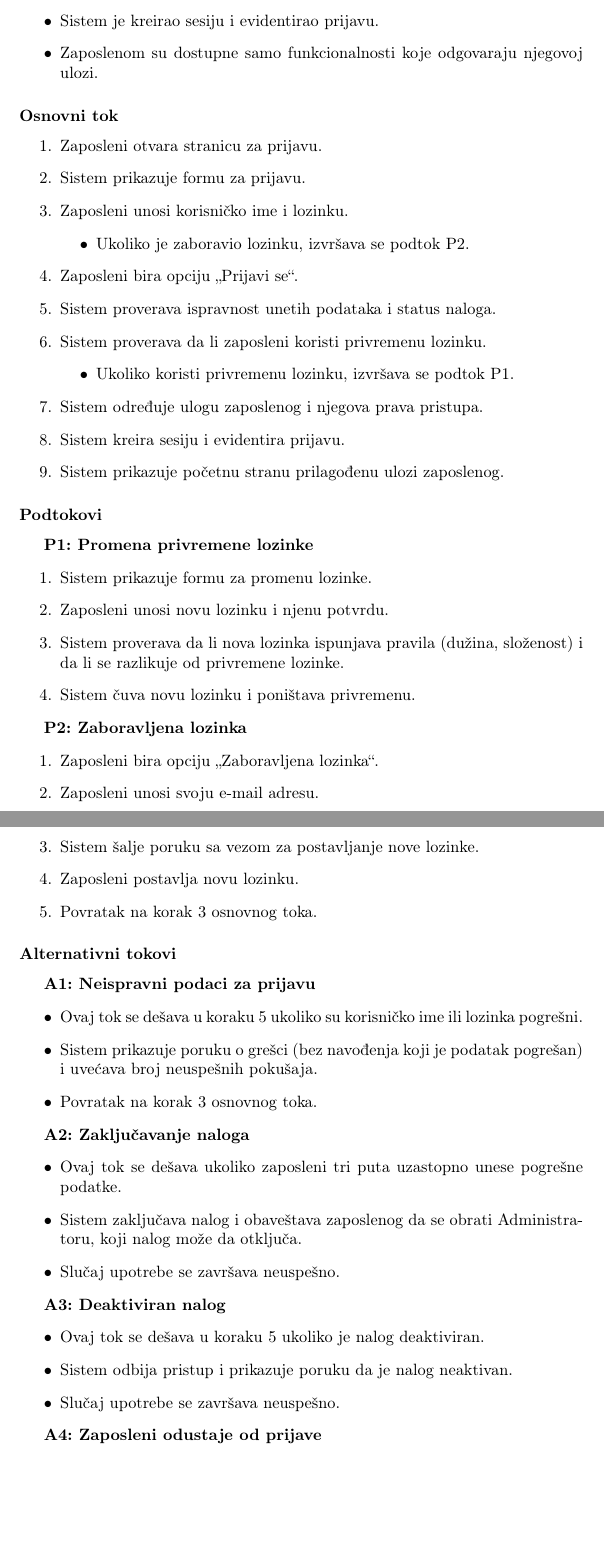
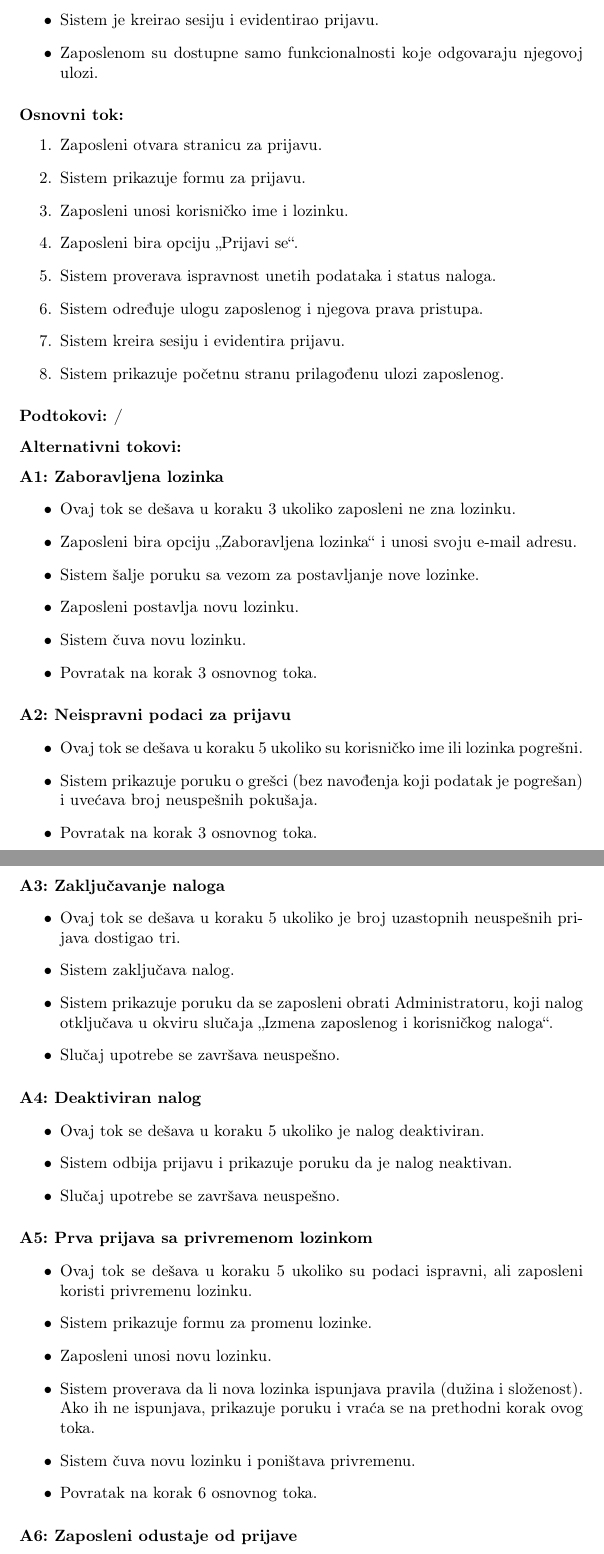
Before and after one commit to Mayhemy/IS-2026, a LaTeX document (Informacioni sistem studija za animirane filmove.tex, which reads dokumentacija/prijava_na_sistem.tex): two parts of pages 6 and 7 of 28, joined at a grey line, cut so that both start at the same text, the shorter picture padded with empty space. Compiled offline with pdfLaTeX.

Commit message:
Update prijava_na_sistem

```diff
--- a/dokumentacija/prijava_na_sistem.tex
+++ b/dokumentacija/prijava_na_sistem.tex
@@ -22,68 +22,65 @@ Zaposleni se prijavljuje na sistem unosom korisničkog imena i lozinke, kako bi
 	\item Zaposlenom su dostupne samo funkcionalnosti koje odgovaraju njegovoj ulozi.
 \end{itemize}
 
-\subsubsection*{Osnovni tok}
+\subsubsection*{Osnovni tok:}
 \begin{enumerate}
 	\item Zaposleni otvara stranicu za prijavu.
 	\item Sistem prikazuje formu za prijavu.
 	\item Zaposleni unosi korisničko ime i lozinku.
-	\begin{itemize}
-		\item Ukoliko je zaboravio lozinku, izvršava se podtok P2.
-	\end{itemize}
 	\item Zaposleni bira opciju „Prijavi se“.
 	\item Sistem proverava ispravnost unetih podataka i status naloga.
-	\item Sistem proverava da li zaposleni koristi privremenu lozinku.
-	\begin{itemize}
-		\item Ukoliko koristi privremenu lozinku, izvršava se podtok P1.
-	\end{itemize}
 	\item Sistem određuje ulogu zaposlenog i njegova prava pristupa.
 	\item Sistem kreira sesiju i evidentira prijavu.
 	\item Sistem prikazuje početnu stranu prilagođenu ulozi zaposlenog.
 \end{enumerate}
 
-\subsubsection*{Podtokovi}
+\subsubsection*{Podtokovi: /}
 
-\textbf{P1: Promena privremene lozinke}
-\begin{enumerate}
-	\item Sistem prikazuje formu za promenu lozinke.
-	\item Zaposleni unosi novu lozinku i njenu potvrdu.
-	\item Sistem proverava da li nova lozinka ispunjava pravila (dužina, složenost) i da li se razlikuje od privremene lozinke.
-	\item Sistem čuva novu lozinku i poništava privremenu.
-\end{enumerate}
+\subsubsection*{Alternativni tokovi:}
 
-\textbf{P2: Zaboravljena lozinka}
-\begin{enumerate}
-	\item Zaposleni bira opciju „Zaboravljena lozinka“.
-	\item Zaposleni unosi svoju e-mail adresu.
+\paragraph*{A1: Zaboravljena lozinka}
+\begin{itemize}
+	\item Ovaj tok se dešava u koraku 3 ukoliko zaposleni ne zna lozinku.
+	\item Zaposleni bira opciju „Zaboravljena lozinka“ i unosi svoju e-mail adresu.
 	\item Sistem šalje poruku sa vezom za postavljanje nove lozinke.
 	\item Zaposleni postavlja novu lozinku.
-	\item Povratak na korak 3 osnovnog toka.
-\end{enumerate}
-
-\subsubsection*{Alternativni tokovi}
-
-\textbf{A1: Neispravni podaci za prijavu}
-\begin{itemize}
-	\item Ovaj tok se dešava u koraku 5 ukoliko su korisničko ime ili lozinka pogrešni.
-	\item Sistem prikazuje poruku o grešci (bez navođenja koji je podatak pogrešan) i uvećava broj neuspešnih pokušaja.
+	\item Sistem čuva novu lozinku.
 	\item Povratak na korak 3 osnovnog toka.
 \end{itemize}
 
-\textbf{A2: Zaključavanje naloga}
+\paragraph*{A2: Neispravni podaci za prijavu}
 \begin{itemize}
-	\item Ovaj tok se dešava ukoliko zaposleni tri puta uzastopno unese pogrešne podatke.
-	\item Sistem zaključava nalog i obaveštava zaposlenog da se obrati Administratoru, koji nalog može da otključa.
+	\item Ovaj tok se dešava u koraku 5 ukoliko su korisničko ime ili lozinka pogrešni.
+	\item Sistem prikazuje poruku o grešci (bez navođenja koji podatak je pogrešan) i uvećava broj neuspešnih pokušaja.
+	\item Povratak na korak 3 osnovnog toka.
+\end{itemize}
+
+\paragraph*{A3: Zaključavanje naloga}
+\begin{itemize}
+	\item Ovaj tok se dešava u koraku 5 ukoliko je broj uzastopnih neuspešnih prijava dostigao tri.
+	\item Sistem zaključava nalog.
+	\item Sistem prikazuje poruku da se zaposleni obrati Administratoru, koji nalog otključava u okviru slučaja „Izmena zaposlenog i korisničkog naloga“.
 	\item Slučaj upotrebe se završava neuspešno.
 \end{itemize}
 
-\textbf{A3: Deaktiviran nalog}
+\paragraph*{A4: Deaktiviran nalog}
 \begin{itemize}
 	\item Ovaj tok se dešava u koraku 5 ukoliko je nalog deaktiviran.
-	\item Sistem odbija pristup i prikazuje poruku da je nalog neaktivan.
+	\item Sistem odbija prijavu i prikazuje poruku da je nalog neaktivan.
 	\item Slučaj upotrebe se završava neuspešno.
 \end{itemize}
 
-\textbf{A4: Zaposleni odustaje od prijave}
+\paragraph*{A5: Prva prijava sa privremenom lozinkom}
+\begin{itemize}
+	\item Ovaj tok se dešava u koraku 5 ukoliko su podaci ispravni, ali zaposleni koristi privremenu lozinku.
+	\item Sistem prikazuje formu za promenu lozinke.
+	\item Zaposleni unosi novu lozinku.
+	\item Sistem proverava da li nova lozinka ispunjava pravila (dužina i složenost). Ako ih ne ispunjava, prikazuje poruku i vraća se na prethodni korak ovog toka.
+	\item Sistem čuva novu lozinku i poništava privremenu.
+	\item Povratak na korak 6 osnovnog toka.
+\end{itemize}
+
+\paragraph*{A6: Zaposleni odustaje od prijave}
 \begin{itemize}
 	\item Ovaj tok se može desiti u bilo kom trenutku pre koraka 8.
 	\item Zaposleni zatvara stranicu za prijavu, a sesija se ne kreira.
```
Also changed, not shown: Informacioni sistem studija za animirane filmove.pdf, dijagrami/dijagrami_slucajeva_upotrebe/slucaj_upotrebe_prijava_na_sistem.png, dokumentacija/prijava_na_sistem.tex (20 more changed lines).
